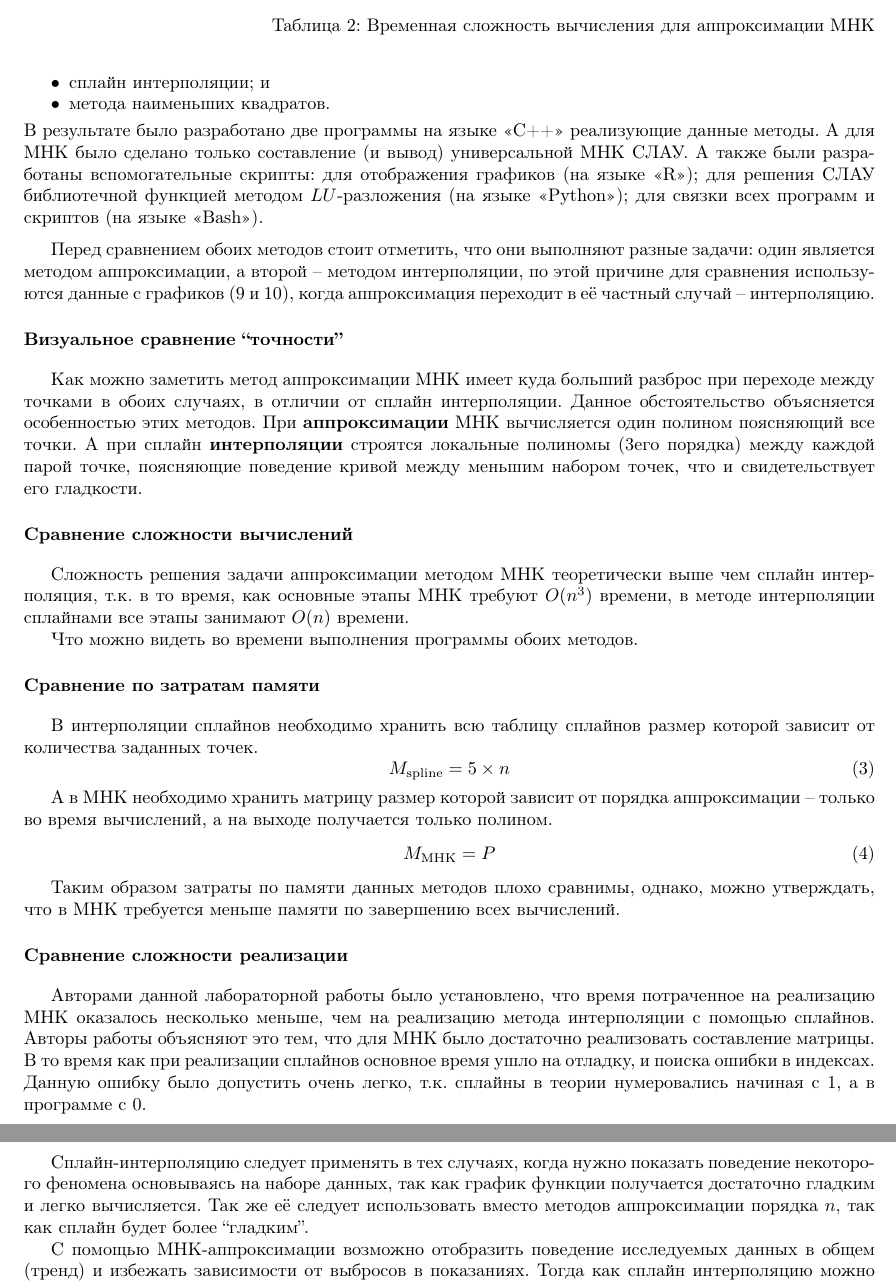
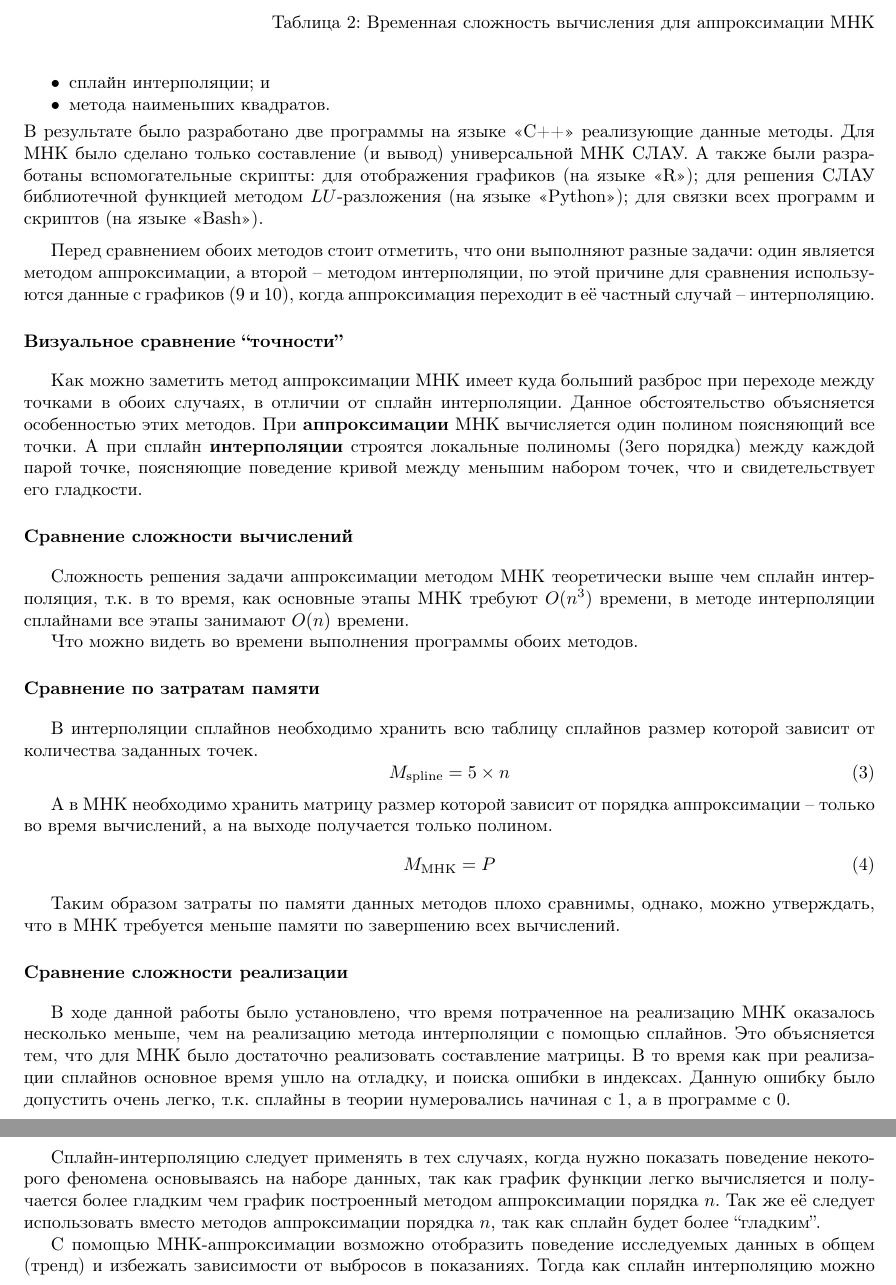
Before and after one commit to RIscRIpt/num_methods_labs, a LaTeX document (lab2/report/main.tex): two parts of pages 10 and 11 of 11, joined at a grey line, cut so that both start at the same text. Compiled offline with pdfLaTeX.

Commit message:
lab2: report fix conclusions

```diff
--- a/lab2/report/main.tex
+++ b/lab2/report/main.tex
@@ -230,7 +230,7 @@
     \item сплайн интерполяции; и
     \item метода наименьших квадратов.
 \end{itemize}
-В результате было разработано две программы на языке <<C++>> реализующие данные методы. А для МНК было сделано только составление (и вывод) универсальной МНК СЛАУ.
+В результате было разработано две программы на языке <<C++>> реализующие данные методы. Для МНК было сделано только составление (и вывод) универсальной МНК СЛАУ.
 А также были разработаны вспомогательные скрипты: для отображения графиков (на языке <<R>>); для решения СЛАУ библиотечной функцией методом $LU$-разложения (на языке <<Python>>); для связки всех программ и скриптов (на языке <<Bash>>).
 
 \vspace{2mm}
@@ -282,10 +282,10 @@
 Таким образом затраты по памяти данных методов плохо сравнимы, однако, можно утверждать, что в МНК требуется меньше памяти по завершению всех вычислений.
 
 \paragraph{Сравнение сложности реализации}
-Авторами данной лабораторной работы было установлено, что время потраченное на реализацию МНК оказалось несколько меньше, чем на реализацию метода интерполяции с помощью сплайнов. Авторы работы объясняют это тем, что для МНК было достаточно реализовать составление матрицы. В то время как при реализации сплайнов основное время ушло на отладку, и поиска ошибки в индексах. Данную ошибку было допустить очень легко, т.к. сплайны в теории нумеровались начиная с $1$, а в программе с $0$.
+В ходе данной работы было установлено, что время потраченное на реализацию МНК оказалось несколько меньше, чем на реализацию метода интерполяции с помощью сплайнов. Это объясняется тем, что для МНК было достаточно реализовать составление матрицы. В то время как при реализации сплайнов основное время ушло на отладку, и поиска ошибки в индексах. Данную ошибку было допустить очень легко, т.к. сплайны в теории нумеровались начиная с $1$, а в программе с $0$.
 
 \paragraph{Сравнение применимости}
-Сплайн-интерполяцию следует применять в тех случаях, когда нужно показать поведение некоторого феномена основываясь на наборе данных, так как график функции получается достаточно гладким и легко вычисляется. Так же её следует использовать вместо методов аппроксимации порядка $n$, так как сплайн будет более ``гладким''.
+Сплайн-интерполяцию следует применять в тех случаях, когда нужно показать поведение некоторого феномена основываясь на наборе данных, так как график функции легко вычисляется и получается более гладким чем график построенный методом аппроксимации порядка $n$. Так же её следует использовать вместо методов аппроксимации порядка $n$, так как сплайн будет более ``гладким''.
 
 С помощью МНК-аппроксимации возможно отобразить поведение исследуемых данных в общем (тренд) и избежать зависимости от выбросов в показаниях. Тогда как сплайн интерполяцию можно применять только для интерполяции меж-точечных значений, и не применим для большого набора зашумлённых данных.
 
```
Also changed, not shown: lab2/report/main.pdf.
